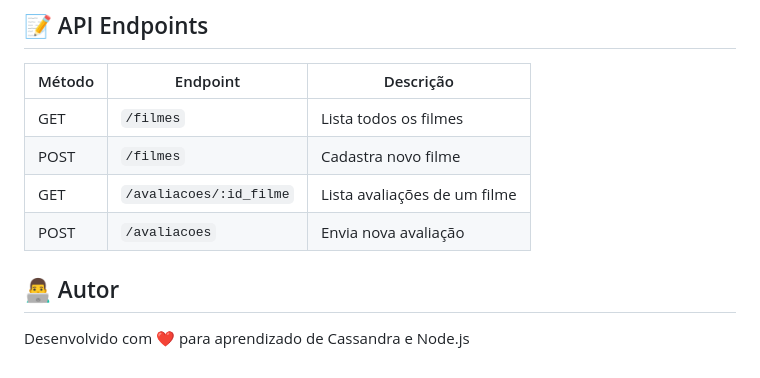
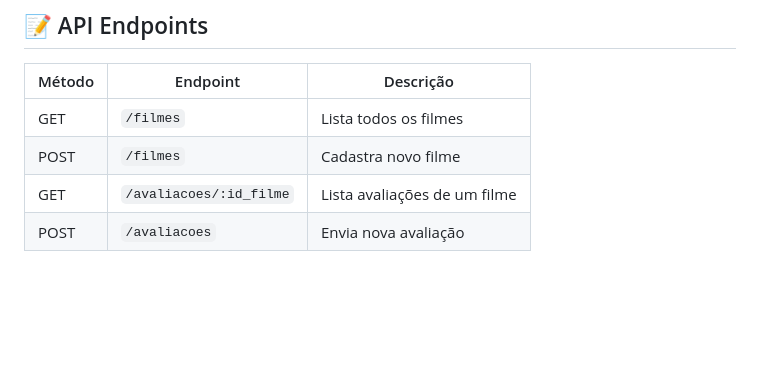
Before and after one commit to m4rtz3/AvaliacoesDeFilmes, a Markdown page: README.md, the part around the change. Drawn GitHub-style; blank space fills up the shorter version.

```diff
--- a/README.md
+++ b/README.md
@@ -561,7 +561,3 @@ docker rm nodeapp cassandra
 | POST | `/filmes` | Cadastra novo filme |
 | GET | `/avaliacoes/:id_filme` | Lista avaliações de um filme |
 | POST | `/avaliacoes` | Envia nova avaliação |
-
-## 👨‍💻 Autor
-
-Desenvolvido com ❤️ para aprendizado de Cassandra e Node.js
```
